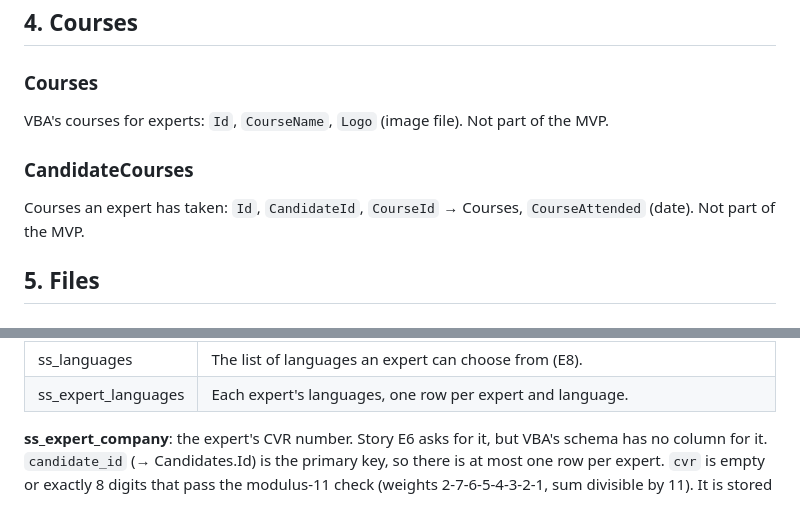
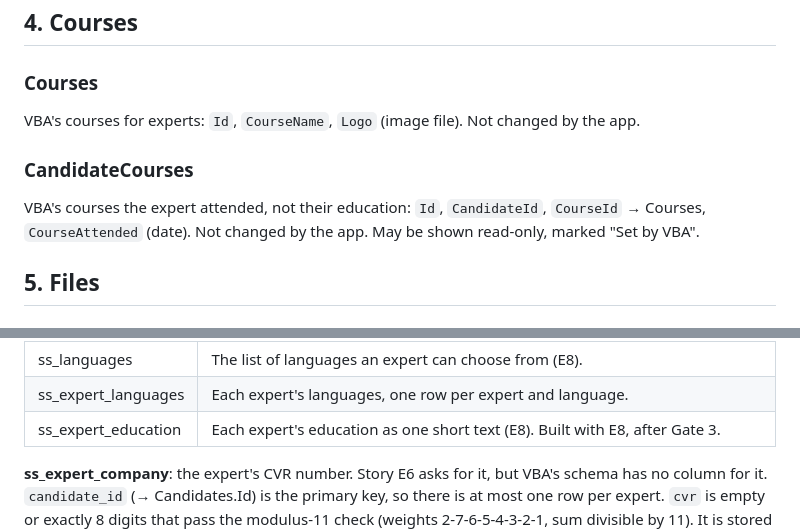
Before and after one commit to leesha-nagvekar/expert-selfservice, a Markdown page: docs/data-dictionary.md, 2 parts joined by grey strips. Rendered like a GitHub page.

```diff
--- a/docs/data-dictionary.md
+++ b/docs/data-dictionary.md
@@ -114,10 +114,10 @@ The roles of each expert, several per expert (confirmed): `Id`, `CandidateId`
 ## 4. Courses
 
 ### Courses
-VBA's courses for experts: `Id`, `CourseName`, `Logo` (image file). Not part of the MVP.
+VBA's courses for experts: `Id`, `CourseName`, `Logo` (image file). Not changed by the app.
 
 ### CandidateCourses
-Courses an expert has taken: `Id`, `CandidateId`, `CourseId` → Courses, `CourseAttended` (date). Not part of the MVP.
+VBA's courses the expert attended, not their education: `Id`, `CandidateId`, `CourseId` → Courses, `CourseAttended` (date). Not changed by the app. May be shown read-only, marked "Set by VBA".
 
 ## 5. Files
 
@@ -197,6 +197,7 @@ Defined in `docs/SPEC.md` section 5, which lists every column.
 | ss_change_log | Every change, with who, when, old and new value. Append-only: triggers stop edits and deletes. |
 | ss_languages | The list of languages an expert can choose from (E8). |
 | ss_expert_languages | Each expert's languages, one row per expert and language. |
+| ss_expert_education | Each expert's education as one short text (E8). Built with E8, after Gate 3. |
 
 **ss_expert_company**: the expert's CVR number. Story E6 asks for it, but VBA's schema has no column for it. `candidate_id` (→ Candidates.Id) is the primary key, so there is at most one row per expert. `cvr` is empty or exactly 8 digits that pass the modulus-11 check (weights 2-7-6-5-4-3-2-1, sum divisible by 11). It is stored as text so a leading zero is kept. It is a side table, not a column in Candidates, because the guide (phase 1, step 3) says that what is missing goes into new ss_ tables and the original tables stay untouched (`docs/decisions.md`, 2 Nov 2026).
 
```
Also changed, not shown: docs/SPEC.md (+16 -2 lines), docs/decisions.md (+4 -0 lines).
